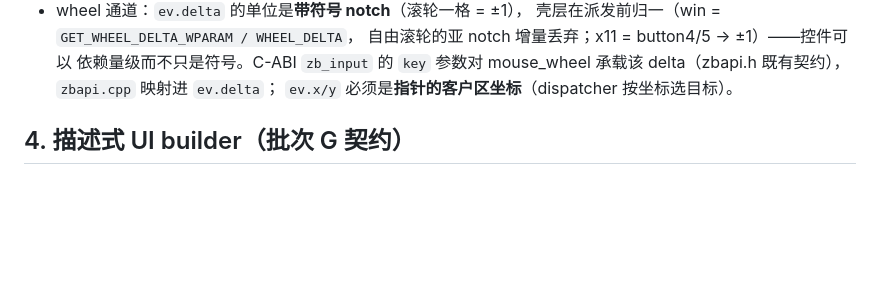
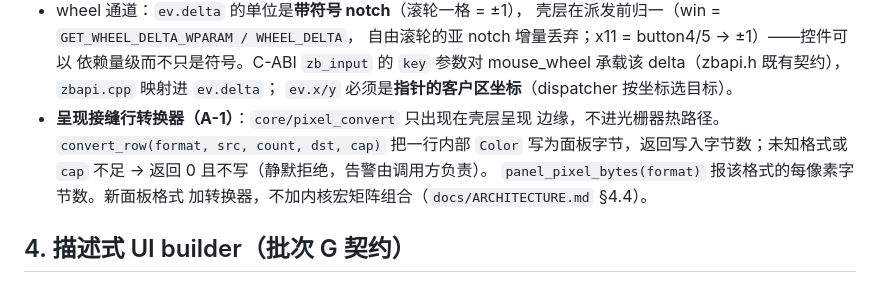
Before and after one commit to tyouhyou/imprint, a Markdown page: docs/code-contract.md, the part around the change. GitHub-like rendering; blank space fills up the shorter version.

```diff
--- a/docs/code-contract.md
+++ b/docs/code-contract.md
@@ -181,6 +181,12 @@ FreeType）+ FreeType 包装 provider 已落地于 `imcore/include/text/`；
   依赖量级而不只是符号。C-ABI `zb_input` 的 `key` 参数对 mouse_wheel
   承载该 delta（zbapi.h 既有契约），`zbapi.cpp` 映射进 `ev.delta`；
   `ev.x/y` 必须是**指针的客户区坐标**（dispatcher 按坐标选目标）。
+- **呈现接缝行转换器（A-1）**：`core/pixel_convert` 只出现在壳层呈现
+  边缘，不进光栅器热路径。`convert_row(format, src, count, dst, cap)`
+  把一行内部 `Color` 写为面板字节，返回写入字节数；未知格式或
+  `cap` 不足 → 返回 0 且不写（静默拒绝，告警由调用方负责）。
+  `panel_pixel_bytes(format)` 报该格式的每像素字节数。新面板格式
+  加转换器，不加内核宏矩阵组合（`docs/ARCHITECTURE.md` §4.4）。
 
 ## 4. 描述式 UI builder（批次 G 契约）
 
```
Also changed, not shown: docs/ARCHITECTURE.md (+18 -2 lines).
